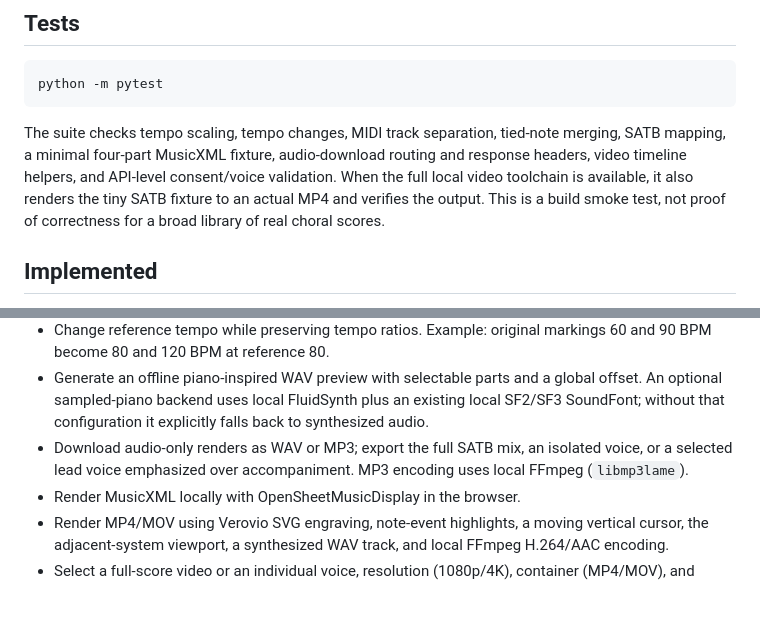
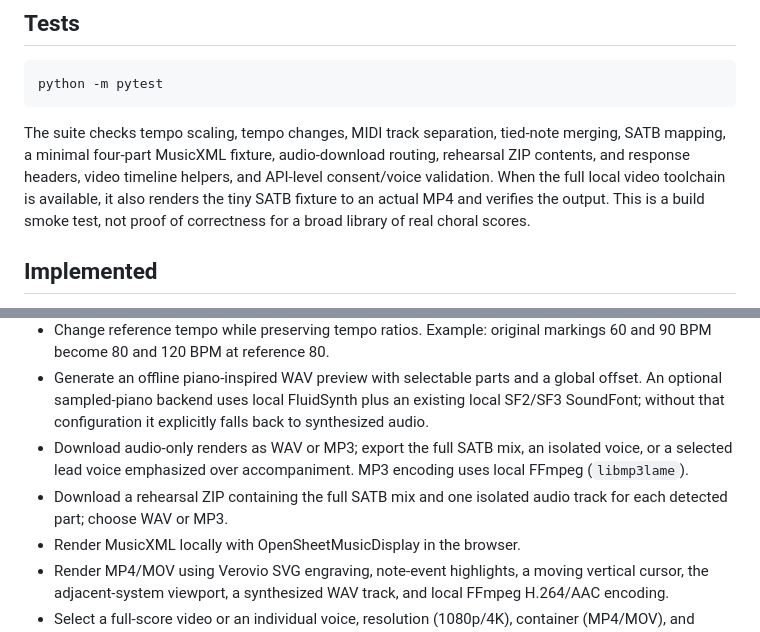
Before and after one commit to DrFoxi14/midi-mp4, a Markdown page: README.md, 2 parts joined by grey strips. GitHub-like rendering; blank space fills up the shorter version.

Commit message:
Document rehearsal audio pack export

````diff
--- a/README.md
+++ b/README.md
@@ -61,7 +61,7 @@ The app accepts local `.sf2` and `.sf3` files through the "Alege SoundFont local
 python -m pytest
 ```
 
-The suite checks tempo scaling, tempo changes, MIDI track separation, tied-note merging, SATB mapping, a minimal four-part MusicXML fixture, audio-download routing and response headers, video timeline helpers, and API-level consent/voice validation. When the full local video toolchain is available, it also renders the tiny SATB fixture to an actual MP4 and verifies the output. This is a build smoke test, not proof of correctness for a broad library of real choral scores.
+The suite checks tempo scaling, tempo changes, MIDI track separation, tied-note merging, SATB mapping, a minimal four-part MusicXML fixture, audio-download routing, rehearsal ZIP contents, and response headers, video timeline helpers, and API-level consent/voice validation. When the full local video toolchain is available, it also renders the tiny SATB fixture to an actual MP4 and verifies the output. This is a build smoke test, not proof of correctness for a broad library of real choral scores.
 
 ## Implemented
 
@@ -72,6 +72,7 @@ The suite checks tempo scaling, tempo changes, MIDI track separation, tied-note
 - Change reference tempo while preserving tempo ratios. Example: original markings 60 and 90 BPM become 80 and 120 BPM at reference 80.
 - Generate an offline piano-inspired WAV preview with selectable parts and a global offset. An optional sampled-piano backend uses local FluidSynth plus an existing local SF2/SF3 SoundFont; without that configuration it explicitly falls back to synthesized audio.
 - Download audio-only renders as WAV or MP3; export the full SATB mix, an isolated voice, or a selected lead voice emphasized over accompaniment. MP3 encoding uses local FFmpeg (`libmp3lame`).
+- Download a rehearsal ZIP containing the full SATB mix and one isolated audio track for each detected part; choose WAV or MP3.
 - Render MusicXML locally with OpenSheetMusicDisplay in the browser.
 - Render MP4/MOV using Verovio SVG engraving, note-event highlights, a moving vertical cursor, the adjacent-system viewport, a synthesized WAV track, and local FFmpeg H.264/AAC encoding.
 - Select a full-score video or an individual voice, resolution (1080p/4K), container (MP4/MOV), and isolated/accompaniment preview mode.
````
